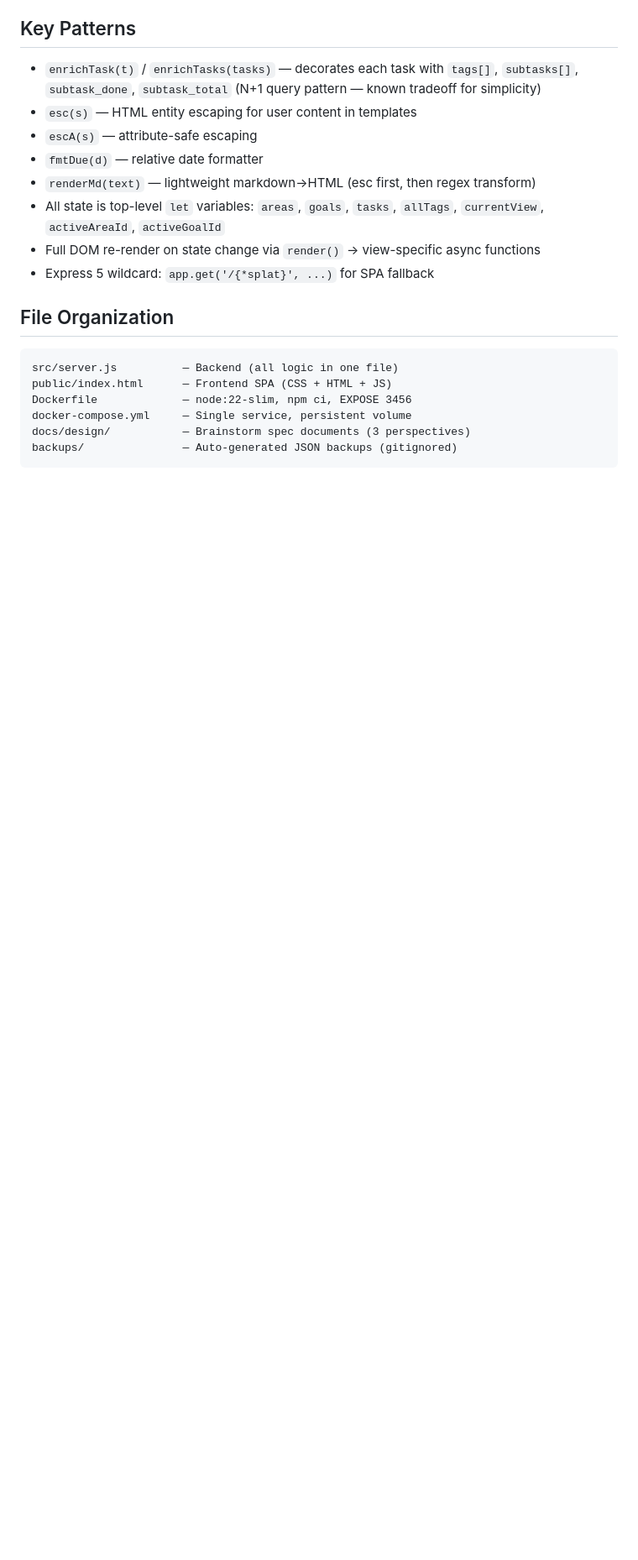
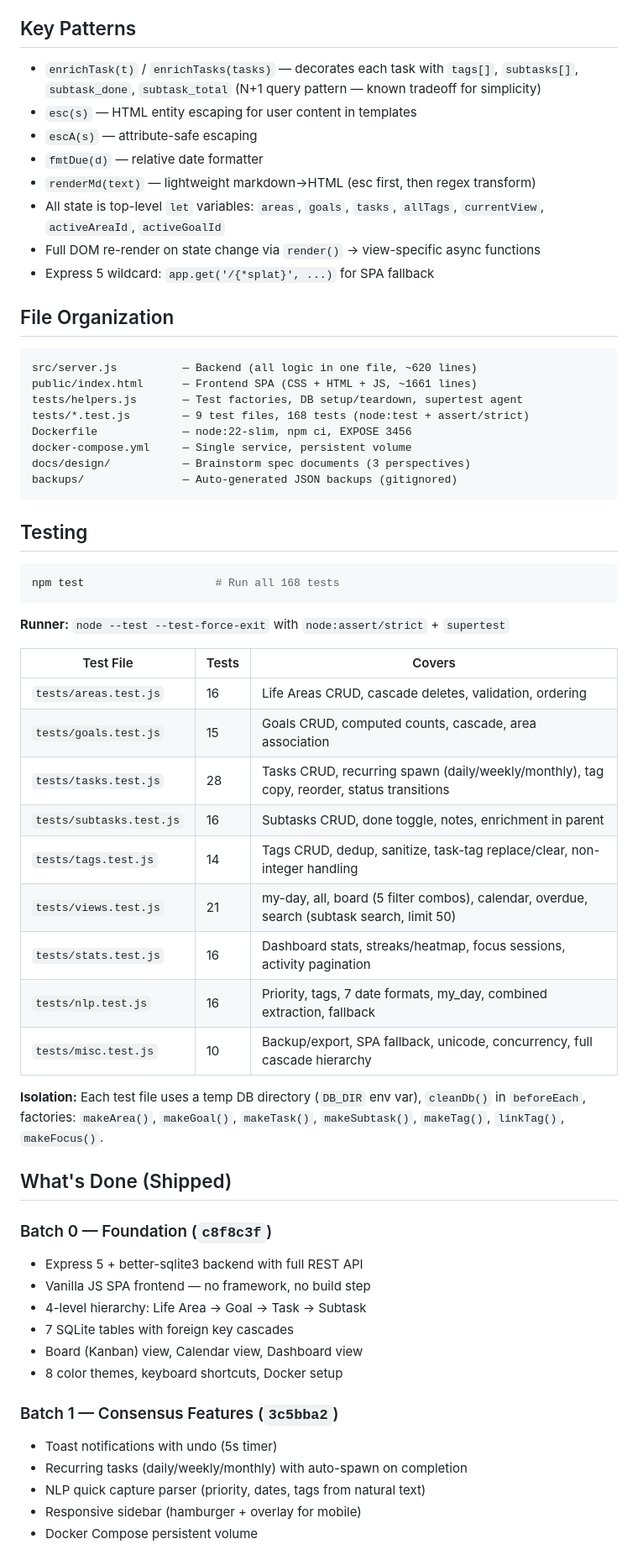
Before and after one commit to learn-by-exploration/lifeflow, a Markdown page: CLAUDE.md, the part around one of its changes. Shown at 84% size. Drawn GitHub-style; blank space fills up the shorter version.

````diff
--- a/CLAUDE.md
+++ b/CLAUDE.md
@@ -147,10 +148,52 @@ All foreign keys use `ON DELETE CASCADE`.
 ## File Organization
 
 ```
-src/server.js          — Backend (all logic in one file)
-public/index.html      — Frontend SPA (CSS + HTML + JS)
+src/server.js          — Backend (all logic in one file, ~620 lines)
+public/index.html      — Frontend SPA (CSS + HTML + JS, ~1661 lines)
+tests/helpers.js       — Test factories, DB setup/teardown, supertest agent
+tests/*.test.js        — 9 test files, 168 tests (node:test + assert/strict)
 Dockerfile             — node:22-slim, npm ci, EXPOSE 3456
 docker-compose.yml     — Single service, persistent volume
 docs/design/           — Brainstorm spec documents (3 perspectives)
 backups/               — Auto-generated JSON backups (gitignored)
 ```
+
+## Testing
+
+```bash
+npm test                    # Run all 168 tests
+```
+
+**Runner:** `node --test --test-force-exit` with `node:assert/strict` + `supertest`
+
+| Test File | Tests | Covers |
+|-----------|-------|--------|
+| `tests/areas.test.js` | 16 | Life Areas CRUD, cascade deletes, validation, ordering |
+| `tests/goals.test.js` | 15 | Goals CRUD, computed counts, cascade, area association |
+| `tests/tasks.test.js` | 28 | Tasks CRUD, recurring spawn (daily/weekly/monthly), tag copy, reorder, status transitions |
+| `tests/subtasks.test.js` | 16 | Subtasks CRUD, done toggle, notes, enrichment in parent |
+| `tests/tags.test.js` | 14 | Tags CRUD, dedup, sanitize, task-tag replace/clear, non-integer handling |
+| `tests/views.test.js` | 21 | my-day, all, board (5 filter combos), calendar, overdue, search (subtask search, limit 50) |
+| `tests/stats.test.js` | 16 | Dashboard stats, streaks/heatmap, focus sessions, activity pagination |
+| `tests/nlp.test.js` | 16 | Priority, tags, 7 date formats, my_day, combined extraction, fallback |
+| `tests/misc.test.js` | 10 | Backup/export, SPA fallback, unicode, concurrency, full cascade hierarchy |
+
+**Isolation:** Each test file uses a temp DB directory (`DB_DIR` env var), `cleanDb()` in `beforeEach`, factories: `makeArea()`, `makeGoal()`, `makeTask()`, `makeSubtask()`, `makeTag()`, `linkTag()`, `makeFocus()`.
+
+## What's Done (Shipped)
+
+### Batch 0 — Foundation (`c8f8c3f`)
+- Express 5 + better-sqlite3 backend with full REST API
+- Vanilla JS SPA frontend — no framework, no build step
+- 4-level hierarchy: Life Area → Goal → Task → Subtask
+- 7 SQLite tables with foreign key cascades
+- Board (Kanban) view, Calendar view, Dashboard view
+- 8 color themes, keyboard shortcuts, Docker setup
+
+### Batch 1 — Consensus Features (`3c5bba2`)
+- Toast notifications with undo (5s timer)
+- Recurring tasks (daily/weekly/monthly) with auto-spawn on completion
+- NLP quick capture parser (priority, dates, tags from natural text)
+- Responsive sidebar (hamburger + overlay for mobile)
+- Docker Compose persistent volume
+
````
Also changed, not shown: other parts of CLAUDE.md (+53 -0 lines).
